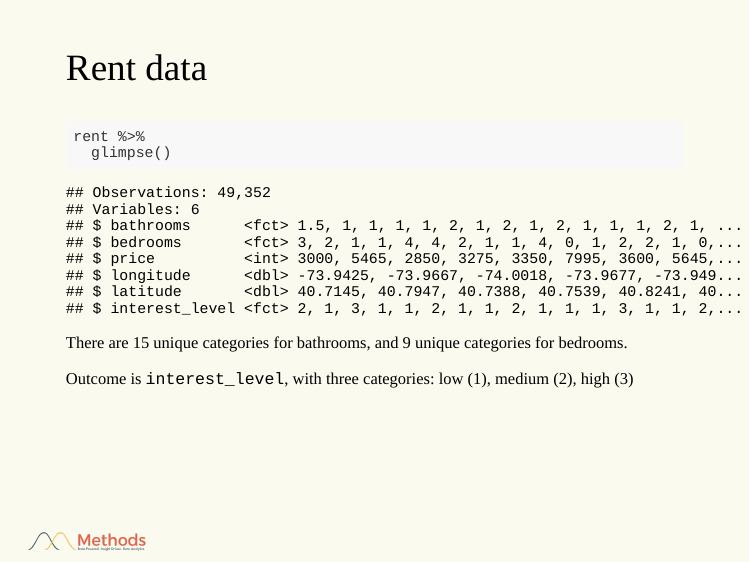
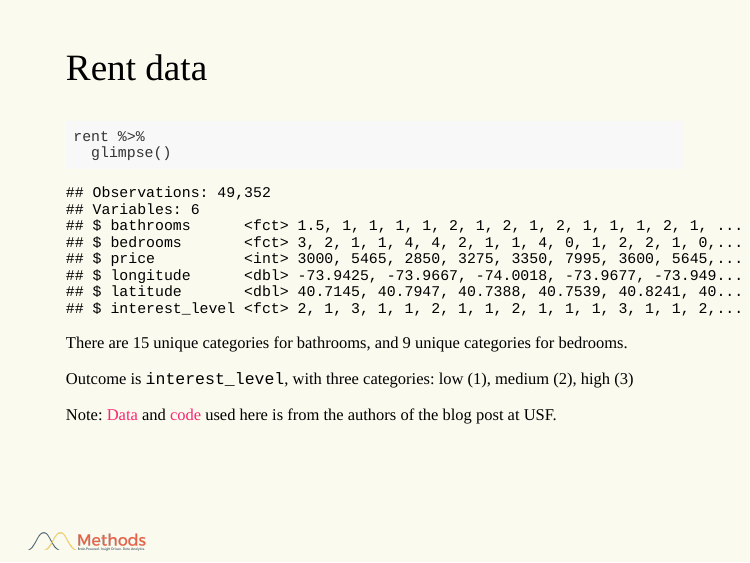
Before and after one commit to scheidec/rf-variable-importance, an R Markdown document (rf-variable-importance/rf-variable-importance.Rmd): page 9 of 25. The pictures show the slides in the output file rf-variable-importance/rf-variable-importance.html that the author committed with the source; the slides are laid out offline by our stand-in for remark.js, each with all of its steps uncovered, in fonts that may differ from those the slides ask for, and without slide numbers, shadows or browser add-ons.

Commit message:
add references

```diff
--- a/rf-variable-importance/rf-variable-importance.Rmd
+++ b/rf-variable-importance/rf-variable-importance.Rmd
@@ -142,6 +142,8 @@ rent %>%
 There are 15 unique categories for bathrooms, and 9 unique categories for bedrooms.
 
 Outcome is `interest_level`, with three categories: low (1), medium (2), high (3)
+
+Note: [Data](https://raw.githubusercontent.com/parrt/random-forest-importances/master/notebooks/data/rent.csv) and [code](https://github.com/parrt/random-forest-importances/blob/master/notebooks/permutation-importances-classifier.Rmd) used here is from the authors of the blog post at USF.
 
 ---
 
```
Also changed, not shown: rf-variable-importance/rf-variable-importance.html.
